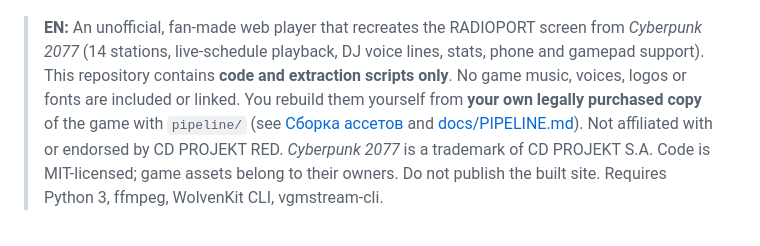
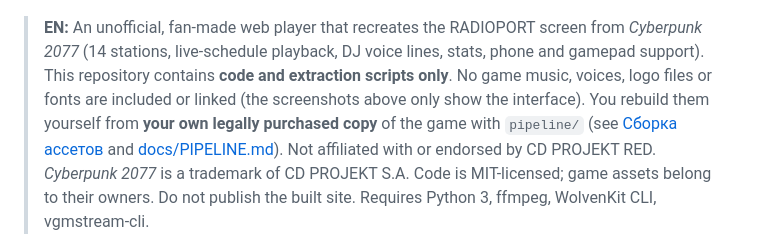
Before and after one commit to vladislavikys/radioport-open, a Markdown page: README.md, the part around the change. GitHub-like rendering.

Commit message:
Clarify that screenshots only show the interface

```diff
--- a/README.md
+++ b/README.md
@@ -8,8 +8,8 @@
 
 > **EN:** An unofficial, fan-made web player that recreates the RADIOPORT screen from *Cyberpunk 2077*
 > (14 stations, live-schedule playback, DJ voice lines, stats, phone and gamepad support).
-> This repository contains **code and extraction scripts only**. No game music, voices, logos or fonts are included
-> or linked. You rebuild them yourself from **your own legally purchased copy** of the game with `pipeline/`
+> This repository contains **code and extraction scripts only**. No game music, voices, logo files or fonts are included
+> or linked (the screenshots above only show the interface). You rebuild them yourself from **your own legally purchased copy** of the game with `pipeline/`
 > (see [Сборка ассетов](#сборка-ассетов-из-игры) and [docs/PIPELINE.md](docs/PIPELINE.md)).
 > Not affiliated with or endorsed by CD PROJEKT RED. *Cyberpunk 2077* is a trademark of CD PROJEKT S.A.
 > Code is MIT-licensed; game assets belong to their owners. Do not publish the built site.
```
